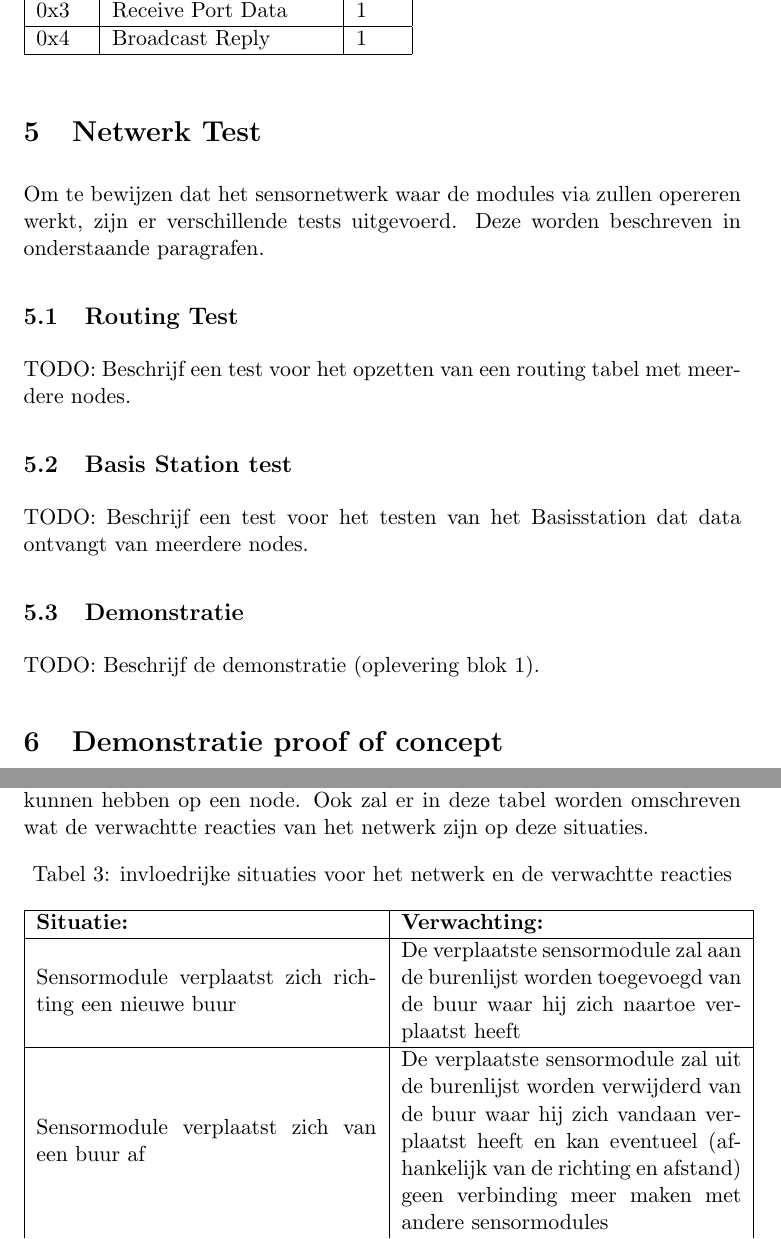
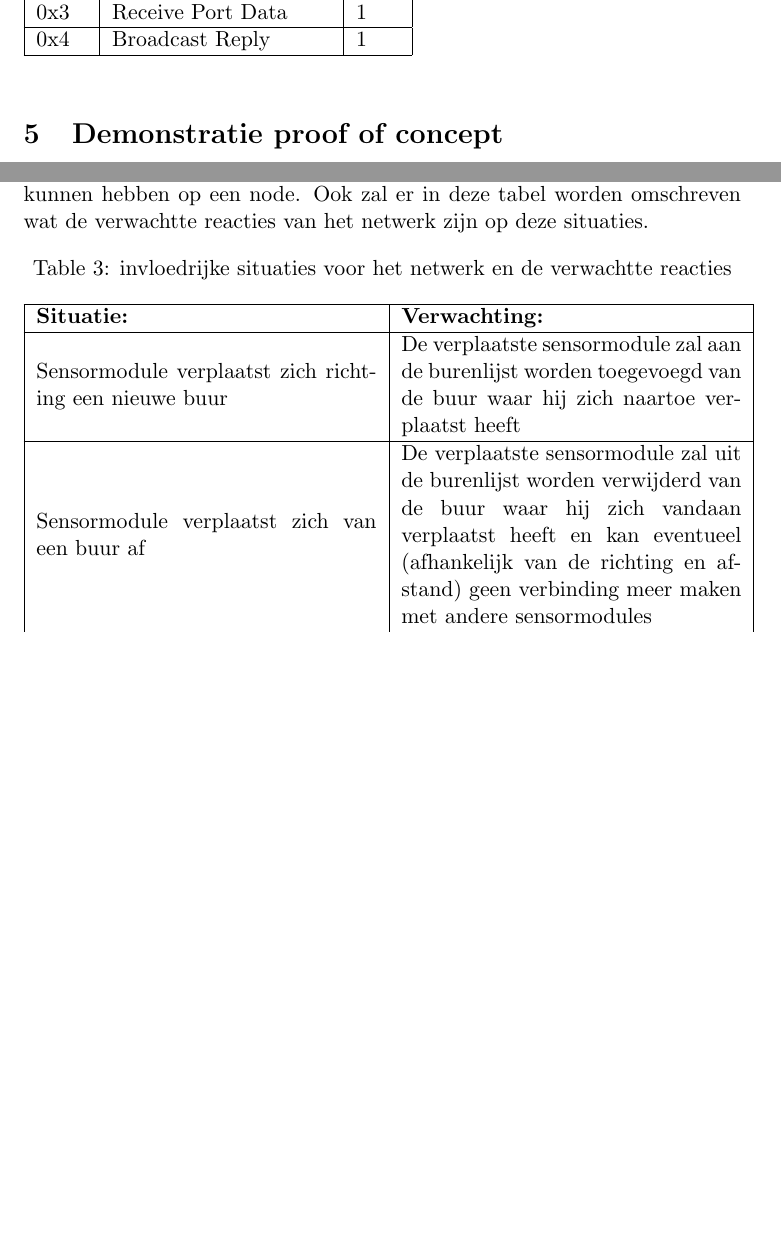
Before and after one commit to Stephanvanb/SensorNetwerkenDoc, a LaTeX document (NetwerkFlow/NetwerkFlow.tex): two parts of pages 7 and 10 of 15 before the commit and two parts of pages 7 and 9 of 14 after it, joined at a grey line, cut so that both start at the same text, the shorter picture padded with empty space. Compiled offline with pdfLaTeX.

Commit message:
"TODO" weggehaald

```diff
--- a/NetwerkFlow/NetwerkFlow.tex
+++ b/NetwerkFlow/NetwerkFlow.tex
@@ -6,7 +6,7 @@
 \usepackage[table, xcdraw, svgnames]{xcolor}
 \usepackage{listings, lstautogobble}
 \usepackage{subfig}
-\usepackage[dutch]{babel}
+%\usepackage[dutch]{babel}
 
 \setlength{\parskip}{0.5em}
 
@@ -151,15 +151,6 @@ Mask & Description           & Pipe \\ \hline
 \end{tabular}
 \end{table}
 
-\section{Netwerk Test}
-Om te bewijzen dat het sensornetwerk waar de modules via zullen opereren werkt, zijn er verschillende tests uitgevoerd. Deze worden beschreven in onderstaande paragrafen.
-\subsection{Routing Test}
-TODO: Beschrijf een test voor het opzetten van een routing tabel met meerdere nodes.
-\subsection{Basis Station test}
-TODO: Beschrijf een test voor het testen van het Basisstation dat data ontvangt van meerdere nodes.
-\subsection{Demonstratie}
-TODO: Beschrijf de demonstratie (oplevering blok 1).
-
 \section{Demonstratie proof of concept} \label{demonstratie}
 In dit hoofdstuk wordt beschreven hoe de ``\textit{proof of concept}'' gedemonstreerd wordt. Hierbij zal er onder andere uitleg worden gegeven over de test opstelling, situaties die invloed hebben op het netwerk (zoals het uitvallen van een node) en wat de verwachtingen zijn wanneer dergelijke situaties wel of niet optreden. Vervolgens wordt het netwerk onder deze omstandigheden getest en zal het vastgelegd worden d.m.v. datalogs. Op basis van deze datalogs zal uitgelegd worden of het gedrag van het netwerk overeen kwam met onze verwachtingen.
 \newpage
```
Also changed, not shown: NetwerkFlow/NetwerkFlow.pdf.
